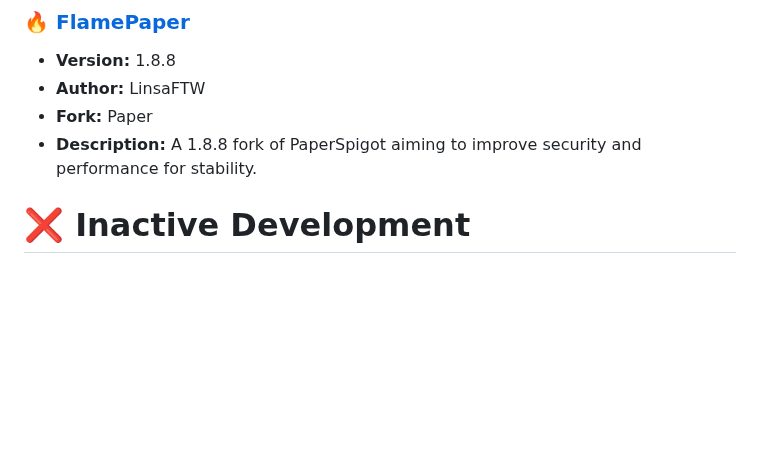
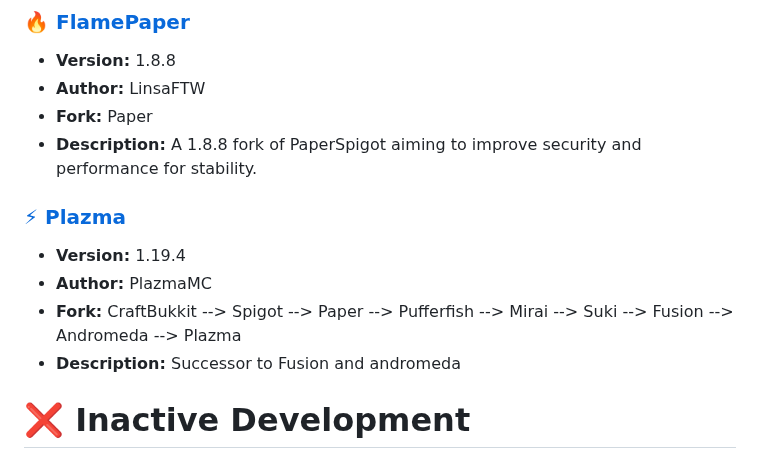
Before and after one commit to LeStegii/server-software, a Markdown page: java/PLUGINS.md, the part around the change. GitHub-like rendering; blank space fills up the shorter version.

Commit message:
Update PLUGINS.md
Add plazma REMINDER ALL THGE FORKS I PUT IN COULD BE WRONG PLEASE REVIEW

```diff
--- a/java/PLUGINS.md
+++ b/java/PLUGINS.md
@@ -180,7 +180,11 @@ This list contains Minecraft Java plugins server softwares.
 - **Fork:** Paper
 - **Description:** A 1.8.8 fork of PaperSpigot aiming to improve security and performance for stability.
 
-
+### [⚡ Plazma](https://github.com/PlazmaMC/Plazma)
+- **Version:** 1.19.4
+- **Author:** PlazmaMC
+- **Fork:** CraftBukkit --> Spigot --> Paper --> Pufferfish --> Mirai --> Suki --> Fusion --> Andromeda --> Plazma
+- **Description:** Successor to Fusion and andromeda
 
 
 # ❌ Inactive Development
```
